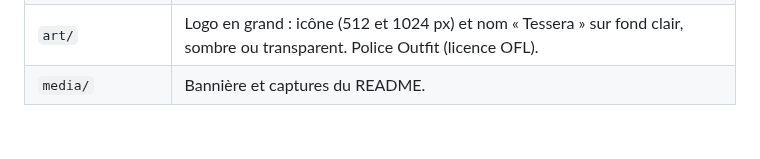
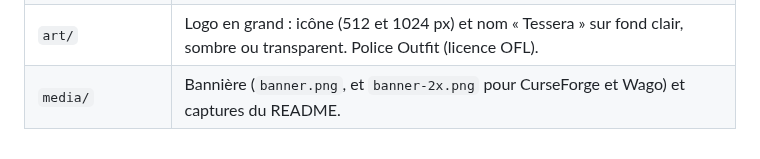
Before and after one commit to Brainc3ll/Tessera, a Markdown page: docs/README.md, the part around the change. Rendered like a GitHub page.

Commit message:
New banner: wordmark, tagline and real in-game captures
Co-Authored-By: Claude Opus 5.5 <noreply@anthropic.com>

```diff
--- a/docs/README.md
+++ b/docs/README.md
@@ -13,4 +13,4 @@ Rien ici n'est livré dans l'addon (`.pkgmeta` ignore le dossier). Notes de trav
 | `archive/` | Plans terminés et anciennes listes de tests. |
 | `localization/` | Textes de l'addon envoyés à l'outil de traduction de CurseForge (générés : `tools/export_locales.lua`). |
 | `art/` | Logo en grand : icône (512 et 1024 px) et nom « Tessera » sur fond clair, sombre ou transparent. Police Outfit (licence OFL). |
-| `media/` | Bannière et captures du README. |
+| `media/` | Bannière (`banner.png`, et `banner-2x.png` pour CurseForge et Wago) et captures du README. |
```
Also changed, not shown: README.md (+1 -1 lines), docs/A-REPRENDRE.md (+1 -1 lines), docs/media/banner-2x.png (added), docs/media/banner.gif (deleted), docs/media/banner.png (added).
